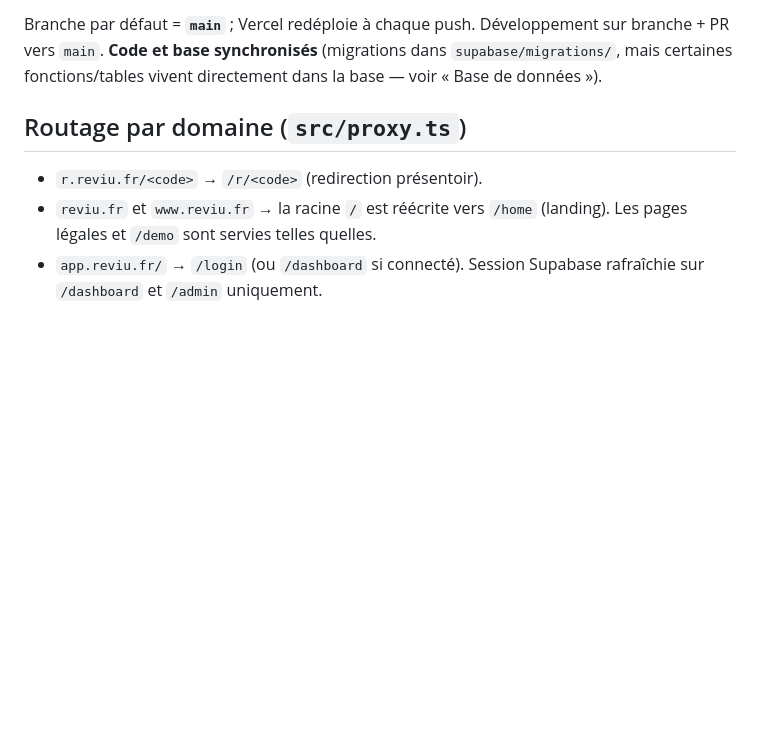
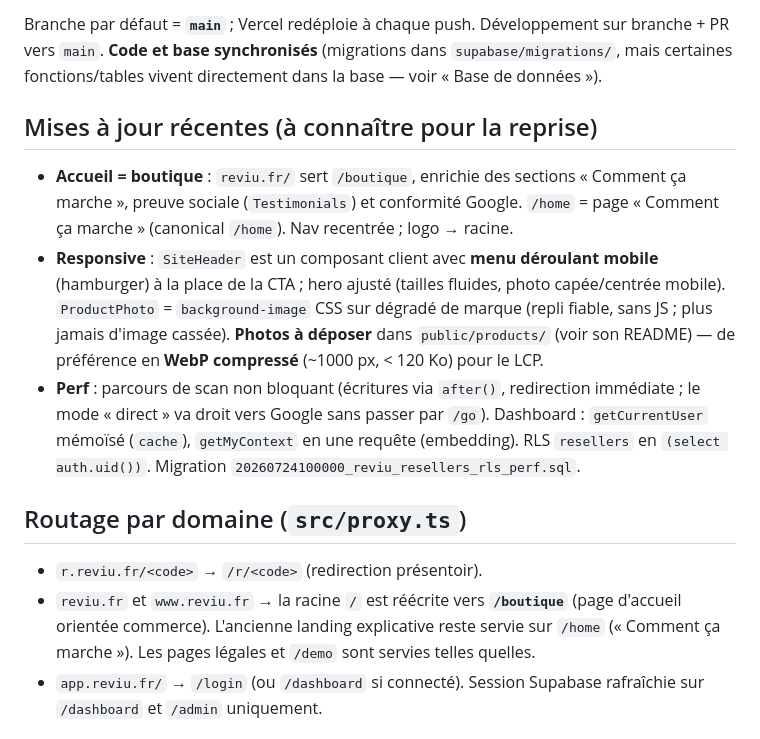
Before and after one commit to yoanolv-dev/reviu, a Markdown page: docs/HANDOFF.md, the part around the change. Rendered like a GitHub page; blank space fills up the shorter version.

Commit message:
docs: note de reprise à jour (accueil boutique, responsive, perf)
Co-Authored-By: Claude Opus 4.8 <noreply@anthropic.com>
Claude-Session: https://claude.ai/code/session_01XQ7q4vx7jbGfEp1HXPoCse

```diff
--- a/docs/HANDOFF.md
+++ b/docs/HANDOFF.md
@@ -15,11 +15,27 @@ Branche par défaut = **`main`** ; Vercel redéploie à chaque push. Développem
 PR vers `main`. **Code et base synchronisés** (migrations dans `supabase/migrations/`, mais
 certaines fonctions/tables vivent directement dans la base — voir « Base de données »).
 
+## Mises à jour récentes (à connaître pour la reprise)
+
+- **Accueil = boutique** : `reviu.fr/` sert `/boutique`, enrichie des sections « Comment ça
+  marche », preuve sociale (`Testimonials`) et conformité Google. `/home` = page « Comment ça
+  marche » (canonical `/home`). Nav recentrée ; logo → racine.
+- **Responsive** : `SiteHeader` est un composant client avec **menu déroulant mobile**
+  (hamburger) à la place de la CTA ; hero ajusté (tailles fluides, photo capée/centrée mobile).
+  `ProductPhoto` = `background-image` CSS sur dégradé de marque (repli fiable, sans JS ; plus
+  jamais d'image cassée). **Photos à déposer** dans `public/products/` (voir son README) — de
+  préférence en **WebP compressé** (~1000 px, < 120 Ko) pour le LCP.
+- **Perf** : parcours de scan non bloquant (écritures via `after()`, redirection immédiate ; le
+  mode « direct » va droit vers Google sans passer par `/go`). Dashboard : `getCurrentUser`
+  mémoïsé (`cache`), `getMyContext` en une requête (embedding). RLS `resellers` en
+  `(select auth.uid())`. Migration `20260724100000_reviu_resellers_rls_perf.sql`.
+
 ## Routage par domaine (`src/proxy.ts`)
 
 - `r.reviu.fr/<code>` → `/r/<code>` (redirection présentoir).
-- `reviu.fr` et `www.reviu.fr` → la racine `/` est réécrite vers `/home` (landing). Les pages
-  légales et `/demo` sont servies telles quelles.
+- `reviu.fr` et `www.reviu.fr` → la racine `/` est réécrite vers **`/boutique`** (page d'accueil
+  orientée commerce). L'ancienne landing explicative reste servie sur `/home` (« Comment ça
+  marche »). Les pages légales et `/demo` sont servies telles quelles.
 - `app.reviu.fr/` → `/login` (ou `/dashboard` si connecté). Session Supabase rafraîchie sur
   `/dashboard` et `/admin` uniquement.
 
```
